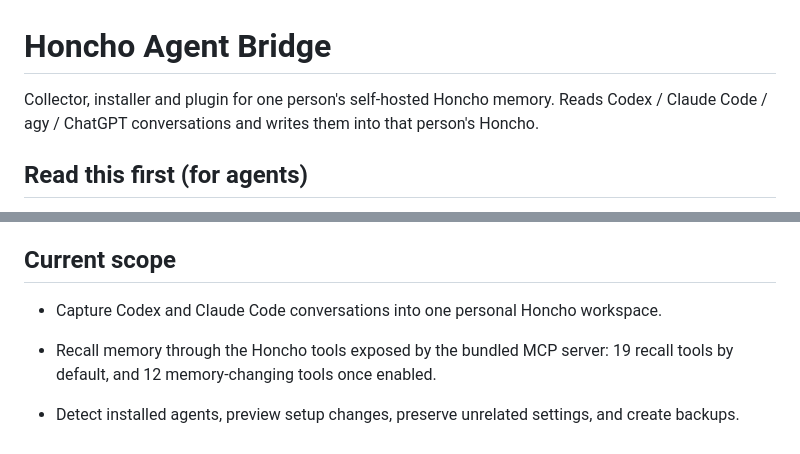
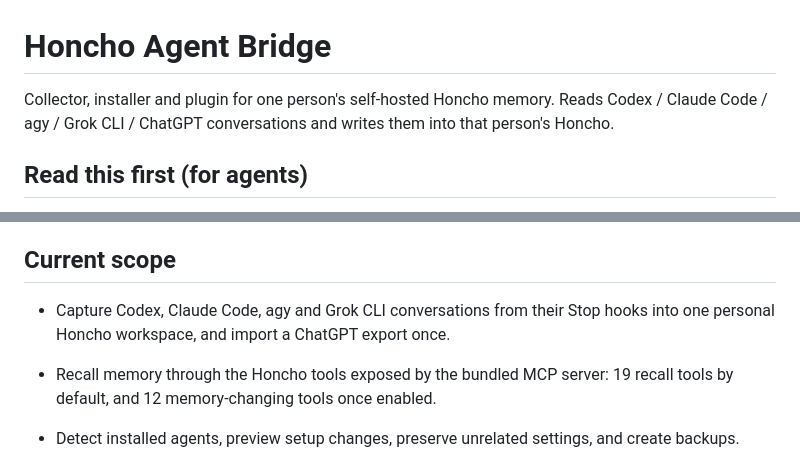
Before and after one commit to team-memory-system/honcho-agent-bridge, a Markdown page: README.md, 2 parts joined by grey strips. Rendered like a GitHub page.

```diff
--- a/README.md
+++ b/README.md
@@ -1,8 +1,8 @@
 # Honcho Agent Bridge
 
 Collector, installer and plugin for one person's self-hosted Honcho memory. Reads
-Codex / Claude Code / agy / ChatGPT conversations and writes them into that
-person's Honcho.
+Codex / Claude Code / agy / Grok CLI / ChatGPT conversations and writes them into
+that person's Honcho.
 
 ## Read this first (for agents)
 
@@ -280,7 +302,7 @@ The repository bundles the conversation collectors, setup/diagnostic workflow, a
 
 ## Current scope
 
-- Capture Codex and Claude Code conversations into one personal Honcho workspace.
+- Capture Codex, Claude Code, agy and Grok CLI conversations from their Stop hooks into one personal Honcho workspace, and import a ChatGPT export once.
 - Recall memory through the Honcho tools exposed by the bundled MCP server: 19 recall tools by default, and 12 memory-changing tools once enabled.
 - Detect installed agents, preview setup changes, preserve unrelated settings, and create backups.
 - Run on macOS, Windows, and Linux wherever a recent Node.js runtime is available.
```
Also changed, not shown: other parts of README.md (+28 -3 lines).
